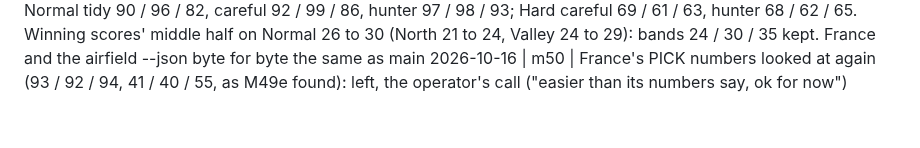
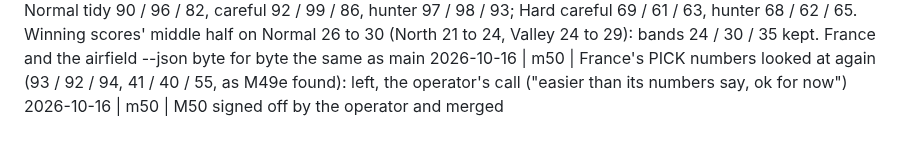
Before and after one commit to DavisPiero/burn-by-dawn, a Markdown page: DECISIONS.md, the part around the change. Rendered like a GitHub page.

Commit message:
mark M50 signed off
Co-Authored-By: Claude Opus 5.5 <noreply@anthropic.com>

```diff
--- a/DECISIONS.md
+++ b/DECISIONS.md
@@ -69,3 +69,4 @@ Format: `YYYY-MM-DD | M<n> | decision — reason`
 2026-10-16 | m50 | The exfil gains (1,12), the shore rocks beside the beach's west hex: heavy cover, so a man hidden there is seen only from beside him, and he boards from it. On every level (it is the map); Normal and Easy hardly move. The bot's lie-up hexes now include an exfil hex in heavy cover (none existed before, so no other number moves)
 2026-10-16 | m50 | Final, frozen copy: aqueduct naive 300 Easy 96 / 98 / 98, Normal 83 / 87 / 82, Hard 32 / 16 / 33 (North 9 under, the corner ROADMAP.md item 2 is for); Normal tidy 90 / 96 / 82, careful 92 / 99 / 86, hunter 97 / 98 / 93; Hard careful 69 / 61 / 63, hunter 68 / 62 / 65. Winning scores' middle half on Normal 26 to 30 (North 21 to 24, Valley 24 to 29): bands 24 / 30 / 35 kept. France and the airfield --json byte for byte the same as main
 2026-10-16 | m50 | France's PICK numbers looked at again (93 / 92 / 94, 41 / 40 / 55, as M49e found): left, the operator's call ("easier than its numbers say, ok for now")
+2026-10-16 | m50 | M50 signed off by the operator and merged
```
Also changed, not shown: SPEC.md (+1 -1 lines).
